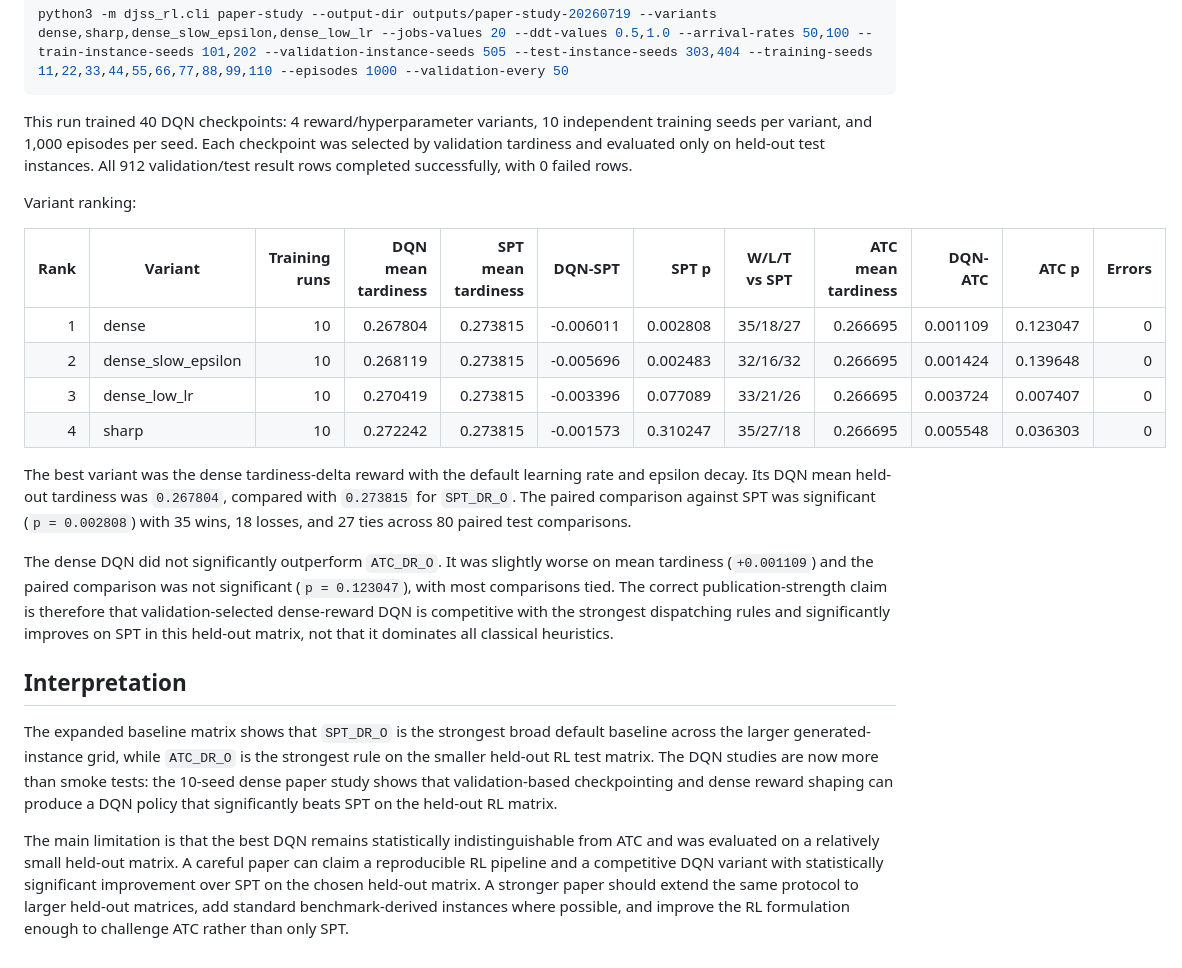
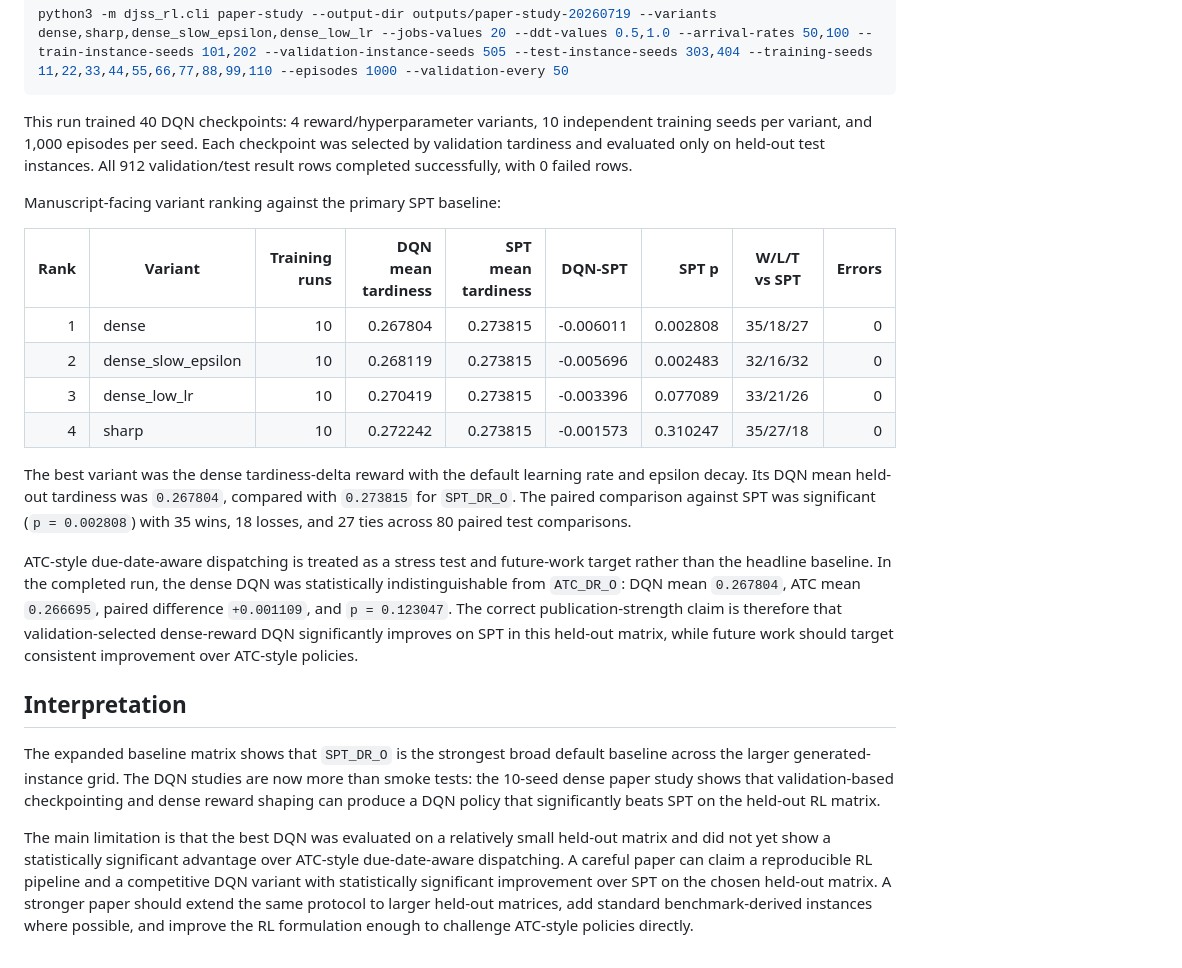
Before and after one commit to PinkieChi/djss-rl-cleanup, a Markdown page: docs/publishability_results.md, the part around the change. GitHub-like rendering.

```diff
--- a/docs/publishability_results.md
+++ b/docs/publishability_results.md
@@ -110,21 +110,21 @@ python3 -m djss_rl.cli paper-study --output-dir outputs/paper-study-20260719 --v
 
 This run trained 40 DQN checkpoints: 4 reward/hyperparameter variants, 10 independent training seeds per variant, and 1,000 episodes per seed. Each checkpoint was selected by validation tardiness and evaluated only on held-out test instances. All 912 validation/test result rows completed successfully, with 0 failed rows.
 
-Variant ranking:
+Manuscript-facing variant ranking against the primary SPT baseline:
 
-| Rank | Variant | Training runs | DQN mean tardiness | SPT mean tardiness | DQN-SPT | SPT p | W/L/T vs SPT | ATC mean tardiness | DQN-ATC | ATC p | Errors |
-|---:|---|---:|---:|---:|---:|---:|---|---:|---:|---:|---:|
-| 1 | dense | 10 | 0.267804 | 0.273815 | -0.006011 | 0.002808 | 35/18/27 | 0.266695 | 0.001109 | 0.123047 | 0 |
-| 2 | dense_slow_epsilon | 10 | 0.268119 | 0.273815 | -0.005696 | 0.002483 | 32/16/32 | 0.266695 | 0.001424 | 0.139648 | 0 |
-| 3 | dense_low_lr | 10 | 0.270419 | 0.273815 | -0.003396 | 0.077089 | 33/21/26 | 0.266695 | 0.003724 | 0.007407 | 0 |
-| 4 | sharp | 10 | 0.272242 | 0.273815 | -0.001573 | 0.310247 | 35/27/18 | 0.266695 | 0.005548 | 0.036303 | 0 |
+| Rank | Variant | Training runs | DQN mean tardiness | SPT mean tardiness | DQN-SPT | SPT p | W/L/T vs SPT | Errors |
+|---:|---|---:|---:|---:|---:|---:|---|---:|
+| 1 | dense | 10 | 0.267804 | 0.273815 | -0.006011 | 0.002808 | 35/18/27 | 0 |
+| 2 | dense_slow_epsilon | 10 | 0.268119 | 0.273815 | -0.005696 | 0.002483 | 32/16/32 | 0 |
+| 3 | dense_low_lr | 10 | 0.270419 | 0.273815 | -0.003396 | 0.077089 | 33/21/26 | 0 |
+| 4 | sharp | 10 | 0.272242 | 0.273815 | -0.001573 | 0.310247 | 35/27/18 | 0 |
 
 The best variant was the dense tardiness-delta reward with the default learning rate and epsilon decay. Its DQN mean held-out tardiness was `0.267804`, compared with `0.273815` for `SPT_DR_O`. The paired comparison against SPT was significant (`p = 0.002808`) with 35 wins, 18 losses, and 27 ties across 80 paired test comparisons.
 
-The dense DQN did not significantly outperform `ATC_DR_O`. It was slightly worse on mean tardiness (`+0.001109`) and the paired comparison was not significant (`p = 0.123047`), with most comparisons tied. The correct publication-strength claim is therefore that validation-selected dense-reward DQN is competitive with the strongest dispatching rules and significantly improves on SPT in this held-out matrix, not that it dominates all classical heuristics.
+ATC-style due-date-aware dispatching is treated as a stress test and future-work target rather than the headline baseline. In the completed run, the dense DQN was statistically indistinguishable from `ATC_DR_O`: DQN mean `0.267804`, ATC mean `0.266695`, paired difference `+0.001109`, and `p = 0.123047`. The correct publication-strength claim is therefore that validation-selected dense-reward DQN significantly improves on SPT in this held-out matrix, while future work should target consistent improvement over ATC-style policies.
 
 ## Interpretation
 
-The expanded baseline matrix shows that `SPT_DR_O` is the strongest broad default baseline across the larger generated-instance grid, while `ATC_DR_O` is the strongest rule on the smaller held-out RL test matrix. The DQN studies are now more than smoke tests: the 10-seed dense paper study shows that validation-based checkpointing and dense reward shaping can produce a DQN policy that significantly beats SPT on the held-out RL matrix.
+The expanded baseline matrix shows that `SPT_DR_O` is the strongest broad default baseline across the larger generated-instance grid. The DQN studies are now more than smoke tests: the 10-seed dense paper study shows that validation-based checkpointing and dense reward shaping can produce a DQN policy that significantly beats SPT on the held-out RL matrix.
 
-The main limitation is that the best DQN remains statistically indistinguishable from ATC and was evaluated on a relatively small held-out matrix. A careful paper can claim a reproducible RL pipeline and a competitive DQN variant with statistically significant improvement over SPT on the chosen held-out matrix. A stronger paper should extend the same protocol to larger held-out matrices, add standard benchmark-derived instances where possible, and improve the RL formulation enough to challenge ATC rather than only SPT.
+The main limitation is that the best DQN was evaluated on a relatively small held-out matrix and did not yet show a statistically significant advantage over ATC-style due-date-aware dispatching. A careful paper can claim a reproducible RL pipeline and a competitive DQN variant with statistically significant improvement over SPT on the chosen held-out matrix. A stronger paper should extend the same protocol to larger held-out matrices, add standard benchmark-derived instances where possible, and improve the RL formulation enough to challenge ATC-style policies directly.
```
Also changed, not shown: README.md (+2 -2 lines), docs/publishability_upgrade.md (+3 -3 lines).
